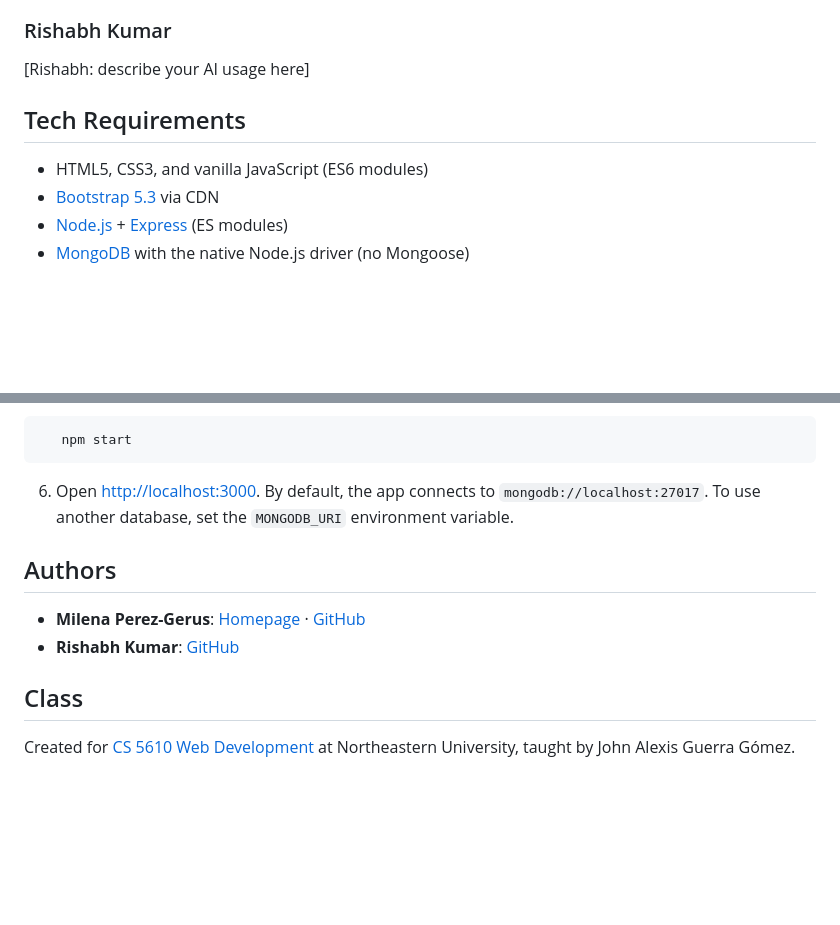
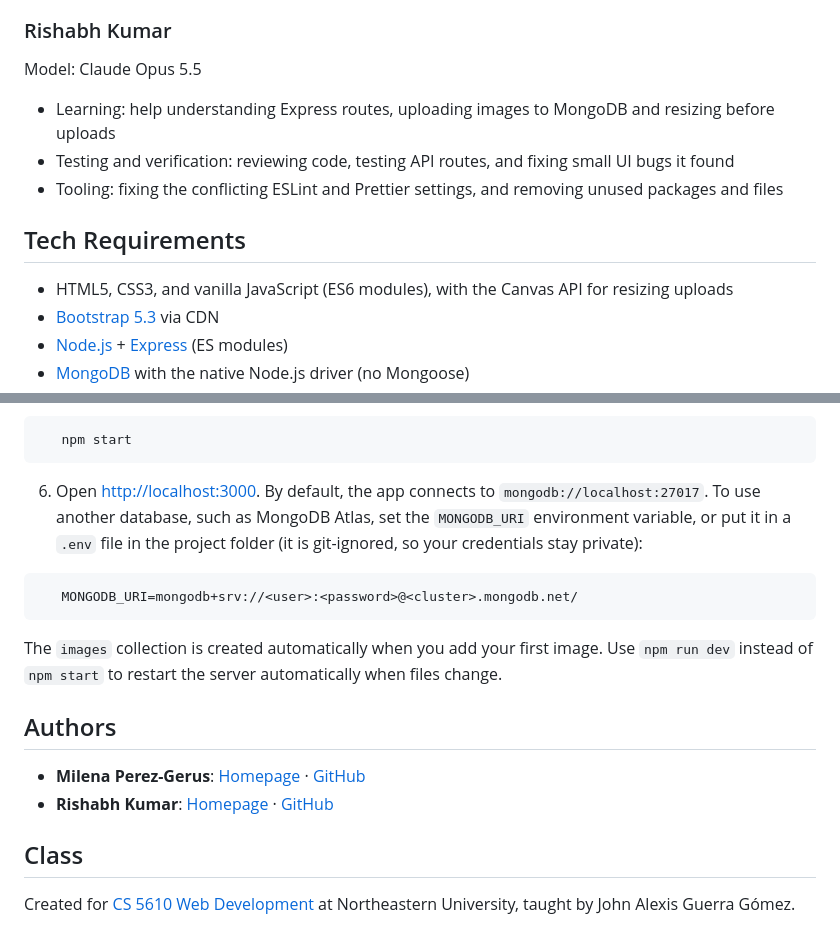
Before and after one commit to mimiperezg/photofind, a Markdown page: README.md, 2 parts joined by grey strips. GitHub-like rendering; blank space fills up the shorter version.

````diff
--- a/README.md
+++ b/README.md
@@ -49,11 +57,15 @@ Model: Claude Opus 5.5
 
 ### Rishabh Kumar
 
-[Rishabh: describe your AI usage here]
+Model: Claude Opus 5.5
+
+- Learning: help understanding Express routes, uploading images to MongoDB and resizing before uploads
+- Testing and verification: reviewing code, testing API routes, and fixing small UI bugs it found
+- Tooling: fixing the conflicting ESLint and Prettier settings, and removing unused packages and files
 
 ## Tech Requirements
 
-- HTML5, CSS3, and vanilla JavaScript (ES6 modules)
+- HTML5, CSS3, and vanilla JavaScript (ES6 modules), with the Canvas API for resizing uploads
 - [Bootstrap 5.3](https://getbootstrap.com/) via CDN
 - [Node.js](https://nodejs.org/) + [Express](https://expressjs.com/) (ES modules)
 - [MongoDB](https://www.mongodb.com/) with the native Node.js driver (no Mongoose)
@@ -87,12 +99,18 @@ Model: Claude Opus 5.5
    npm start
 ```
 
-6. Open [http://localhost:3000](http://localhost:3000). By default, the app connects to `mongodb://localhost:27017`. To use another database, set the `MONGODB_URI` environment variable.
+6. Open [http://localhost:3000](http://localhost:3000). By default, the app connects to `mongodb://localhost:27017`. To use another database, such as MongoDB Atlas, set the `MONGODB_URI` environment variable, or put it in a `.env` file in the project folder (it is git-ignored, so your credentials stay private):
+
+```bash
+   MONGODB_URI=mongodb+srv://<user>:<password>@<cluster>.mongodb.net/
+```
+
+The `images` collection is created automatically when you add your first image. Use `npm run dev` instead of `npm start` to restart the server automatically when files change.
 
 ## Authors
 
 - **Milena Perez-Gerus**: [Homepage](https://mimiperezg.github.io/homepageMilenaPerezGerus/) · [GitHub](https://github.com/mimiperezg)
-- **Rishabh Kumar**: [GitHub](https://github.com/k-rishabh)
+- **Rishabh Kumar**: [Homepage](https://k-rishabh.github.io/) · [GitHub](https://github.com/k-rishabh)
 
 ## Class
 
````
Also changed, not shown: other parts of README.md (+12 -4 lines), images/gallery-screenshot.jpg (added), 1 other file.
